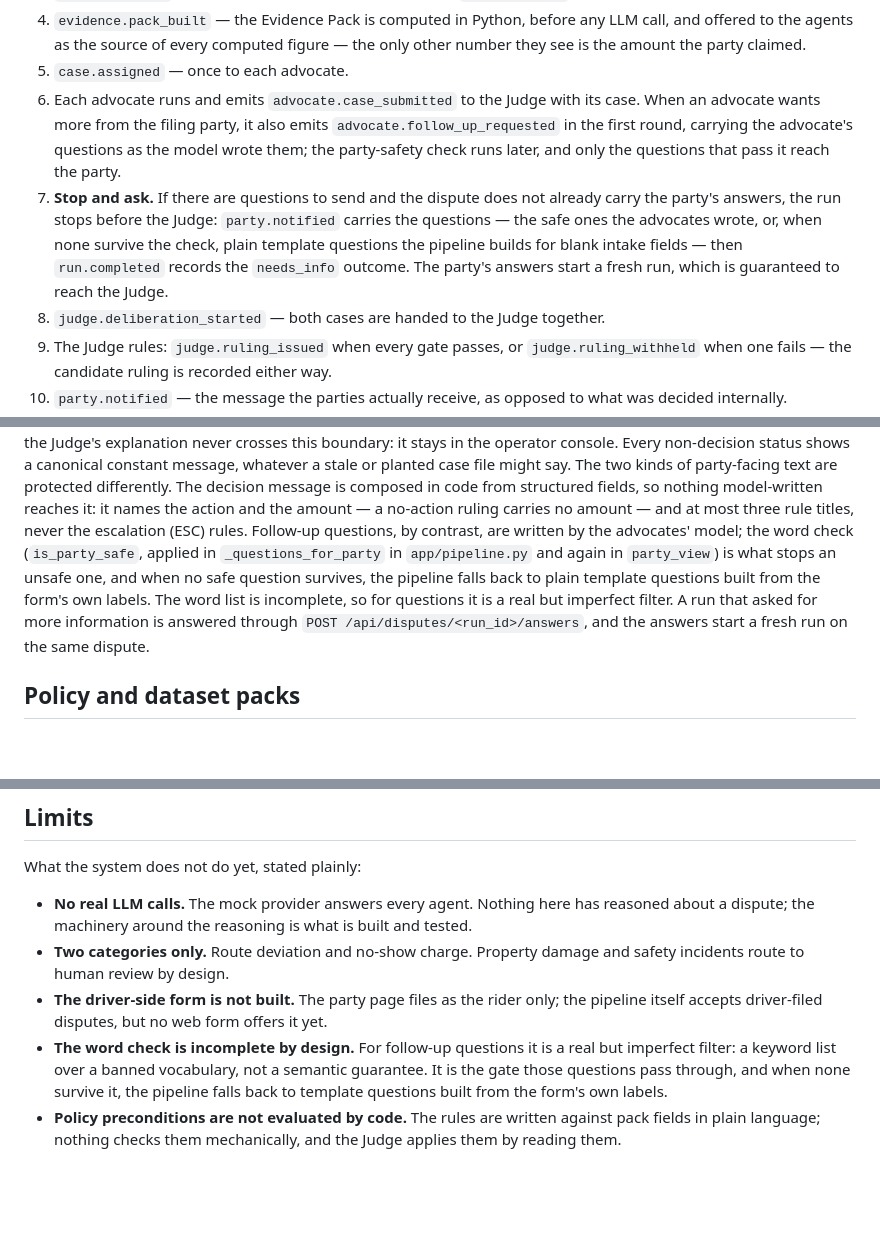
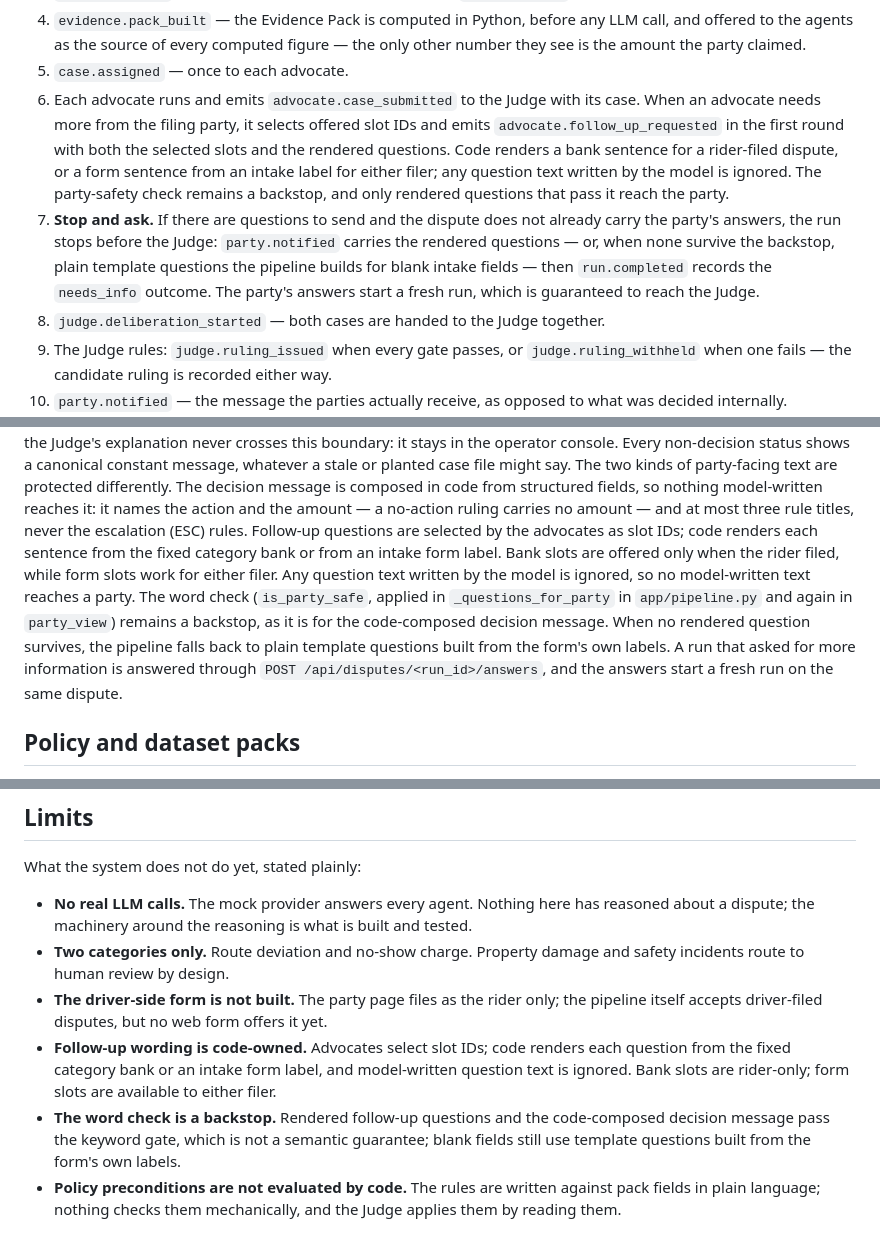
Before and after one commit to hermicaduceus/ryde-dispute-resolution-submission, a Markdown page: docs/architecture.md, 3 parts joined by grey strips. Rendered like a GitHub page; blank space fills up the shorter version.

Commit message:
docs: describe code-rendered follow-up questions

```diff
--- a/docs/architecture.md
+++ b/docs/architecture.md
@@ -98,15 +98,17 @@ emitting an event at each:
    number they see is the amount the party claimed.
 5. `case.assigned` — once to each advocate.
 6. Each advocate runs and emits `advocate.case_submitted` to the Judge with its case. When
-   an advocate wants more from the filing party, it also emits `advocate.follow_up_requested`
-   in the first round, carrying the advocate's questions as the model wrote them; the
-   party-safety check runs later, and only the questions that pass it reach the party.
+   an advocate needs more from the filing party, it selects offered slot IDs and emits
+   `advocate.follow_up_requested` in the first round with both the selected slots and the
+   rendered questions. Code renders a bank sentence for a rider-filed dispute, or a form
+   sentence from an intake label for either filer; any question text written by the model
+   is ignored. The party-safety check remains a backstop, and only rendered questions that
+   pass it reach the party.
 7. **Stop and ask.** If there are questions to send and the dispute does not already carry
    the party's answers, the run stops before the Judge: `party.notified` carries the
-   questions — the safe ones the advocates wrote, or, when none survive the check, plain
-   template questions the pipeline builds for blank intake fields — then `run.completed`
-   records the `needs_info` outcome. The party's answers start a fresh run, which is
-   guaranteed to reach the Judge.
+   rendered questions — or, when none survive the backstop, plain template questions the
+   pipeline builds for blank intake fields — then `run.completed` records the `needs_info`
+   outcome. The party's answers start a fresh run, which is guaranteed to reach the Judge.
 8. `judge.deliberation_started` — both cases are handed to the Judge together.
 9. The Judge rules: `judge.ruling_issued` when every gate passes, or
    `judge.ruling_withheld` when one fails — the candidate ruling is recorded either way.
@@ -179,13 +181,15 @@ message, whatever a stale or planted case file might say. The two kinds of party
 are protected differently. The decision message is composed in code from structured fields,
 so nothing model-written reaches it: it names the action and the amount — a no-action ruling
 carries no amount — and at most three rule titles, never the escalation (ESC) rules.
-Follow-up questions, by contrast, are written by the advocates' model; the word check
-(`is_party_safe`, applied in `_questions_for_party` in `app/pipeline.py` and again in
-`party_view`) is what stops an unsafe one, and when no safe question survives, the pipeline
-falls back to plain template questions built from the form's own labels. The word list is
-incomplete, so for questions it is a real but imperfect filter. A run that asked for more
-information is answered through `POST /api/disputes/<run_id>/answers`, and the answers start
-a fresh run on the same dispute.
+Follow-up questions are selected by the advocates as slot IDs; code renders each sentence
+from the fixed category bank or from an intake form label. Bank slots are offered only when
+the rider filed, while form slots work for either filer. Any question text written by the
+model is ignored, so no model-written text reaches a party. The word check (`is_party_safe`,
+applied in `_questions_for_party` in `app/pipeline.py` and again in `party_view`) remains a
+backstop, as it is for the code-composed decision message. When no rendered question survives,
+the pipeline falls back to plain template questions built from the form's own labels. A run
+that asked for more information is answered through `POST /api/disputes/<run_id>/answers`, and
+the answers start a fresh run on the same dispute.
 
 ## Policy and dataset packs
 
@@ -235,10 +239,12 @@ What the system does not do yet, stated plainly:
   incidents route to human review by design.
 - **The driver-side form is not built.** The party page files as the rider only; the
   pipeline itself accepts driver-filed disputes, but no web form offers it yet.
-- **The word check is incomplete by design.** For follow-up questions it is a real but
-  imperfect filter: a keyword list over a banned vocabulary, not a semantic guarantee. It
-  is the gate those questions pass through, and when none survive it, the pipeline falls
-  back to template questions built from the form's own labels.
+- **Follow-up wording is code-owned.** Advocates select slot IDs; code renders each question
+  from the fixed category bank or an intake form label, and model-written question text is
+  ignored. Bank slots are rider-only; form slots are available to either filer.
+- **The word check is a backstop.** Rendered follow-up questions and the code-composed decision
+  message pass the keyword gate, which is not a semantic guarantee; blank fields still use
+  template questions built from the form's own labels.
 - **Policy preconditions are not evaluated by code.** The rules are written against pack
   fields in plain language; nothing checks them mechanically, and the Judge applies them by
   reading them.
```
Also changed, not shown: other parts of docs/architecture.md (+1 -1 lines).
